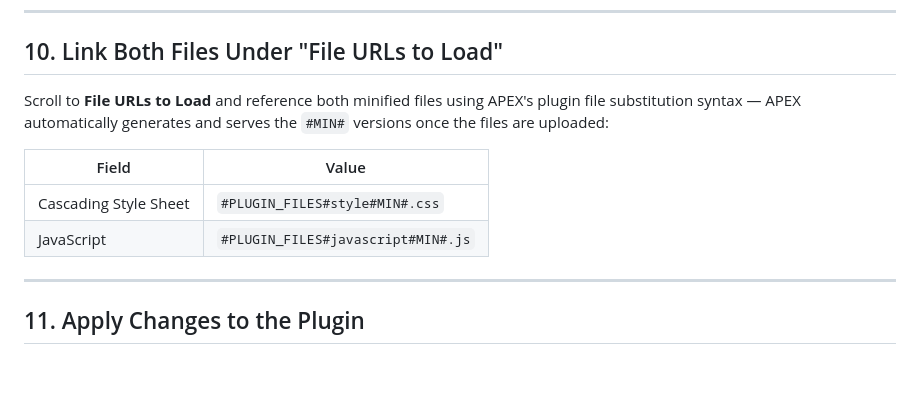
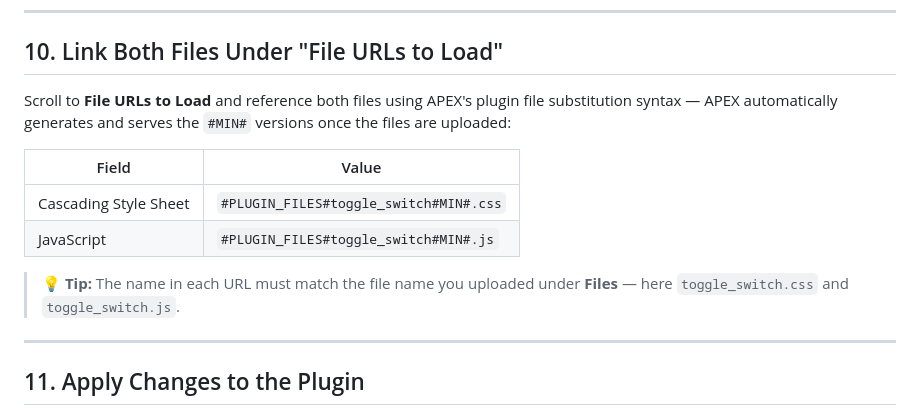
Before and after one commit to HassaanAhmedTahir/Toggle-Switch-Plugin, a Markdown page: README.md, the part around one of its changes. Drawn GitHub-style; blank space fills up the shorter version.

```diff
--- a/README.md
+++ b/README.md
@@ -166,12 +194,14 @@ This is the heart of the plugin — namespaced as `shToggleSwitch` to avoid glob
 
 ## 10. Link Both Files Under "File URLs to Load"
 
-Scroll to **File URLs to Load** and reference both minified files using APEX's plugin file substitution syntax — APEX automatically generates and serves the `#MIN#` versions once the files are uploaded:
+Scroll to **File URLs to Load** and reference both files using APEX's plugin file substitution syntax — APEX automatically generates and serves the `#MIN#` versions once the files are uploaded:
 
 | Field | Value |
 |---|---|
-| Cascading Style Sheet | `#PLUGIN_FILES#style#MIN#.css` |
-| JavaScript | `#PLUGIN_FILES#javascript#MIN#.js` |
+| Cascading Style Sheet | `#PLUGIN_FILES#toggle_switch#MIN#.css` |
+| JavaScript | `#PLUGIN_FILES#toggle_switch#MIN#.js` |
+
+> 💡 **Tip:** The name in each URL must match the file name you uploaded under **Files** — here `toggle_switch.css` and `toggle_switch.js`.
 
 ---
 
```
Also changed, not shown: other parts of README.md (+70 -16 lines), CHANGELOG.md (added, +12 -0 lines), docs/images/toggle-switch-login-page.png (added), 7 other files.
